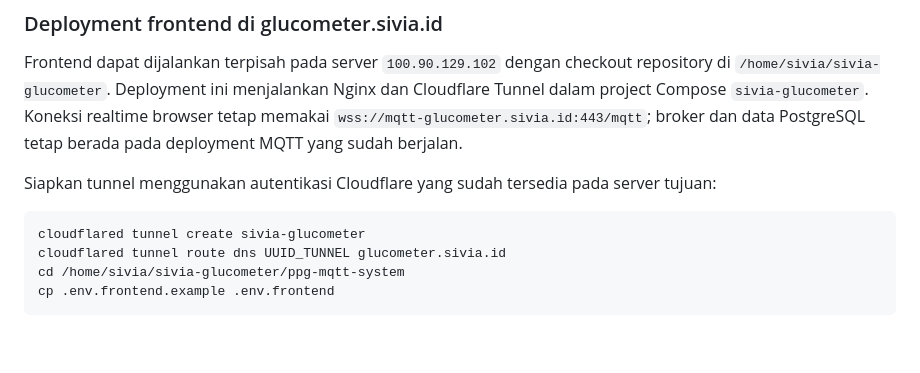
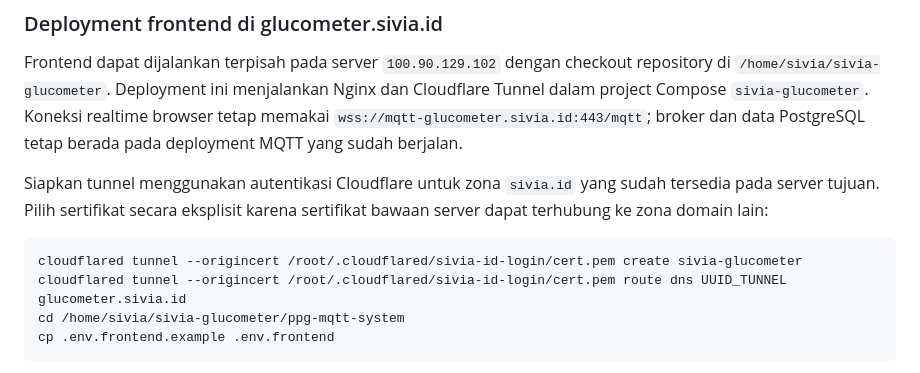
Before and after one commit to yudhaislamisulistya/ppg-desktop-socket-client, a Markdown page: ppg-mqtt-system/README.md, the part around the change. GitHub-like rendering; blank space fills up the shorter version.

Commit message:
docs: select the sivia.id Cloudflare certificate explicitly

````diff
--- a/ppg-mqtt-system/README.md
+++ b/ppg-mqtt-system/README.md
@@ -307,12 +307,13 @@ dan Cloudflare Tunnel dalam project Compose `sivia-glucometer`. Koneksi realtime
 browser tetap memakai `wss://mqtt-glucometer.sivia.id:443/mqtt`; broker dan data
 PostgreSQL tetap berada pada deployment MQTT yang sudah berjalan.
 
-Siapkan tunnel menggunakan autentikasi Cloudflare yang sudah tersedia pada
-server tujuan:
+Siapkan tunnel menggunakan autentikasi Cloudflare untuk zona `sivia.id` yang
+sudah tersedia pada server tujuan. Pilih sertifikat secara eksplisit karena
+sertifikat bawaan server dapat terhubung ke zona domain lain:
 
 ```bash
-cloudflared tunnel create sivia-glucometer
-cloudflared tunnel route dns UUID_TUNNEL glucometer.sivia.id
+cloudflared tunnel --origincert /root/.cloudflared/sivia-id-login/cert.pem create sivia-glucometer
+cloudflared tunnel --origincert /root/.cloudflared/sivia-id-login/cert.pem route dns UUID_TUNNEL glucometer.sivia.id
 cd /home/sivia/sivia-glucometer/ppg-mqtt-system
 cp .env.frontend.example .env.frontend
 ```
````
